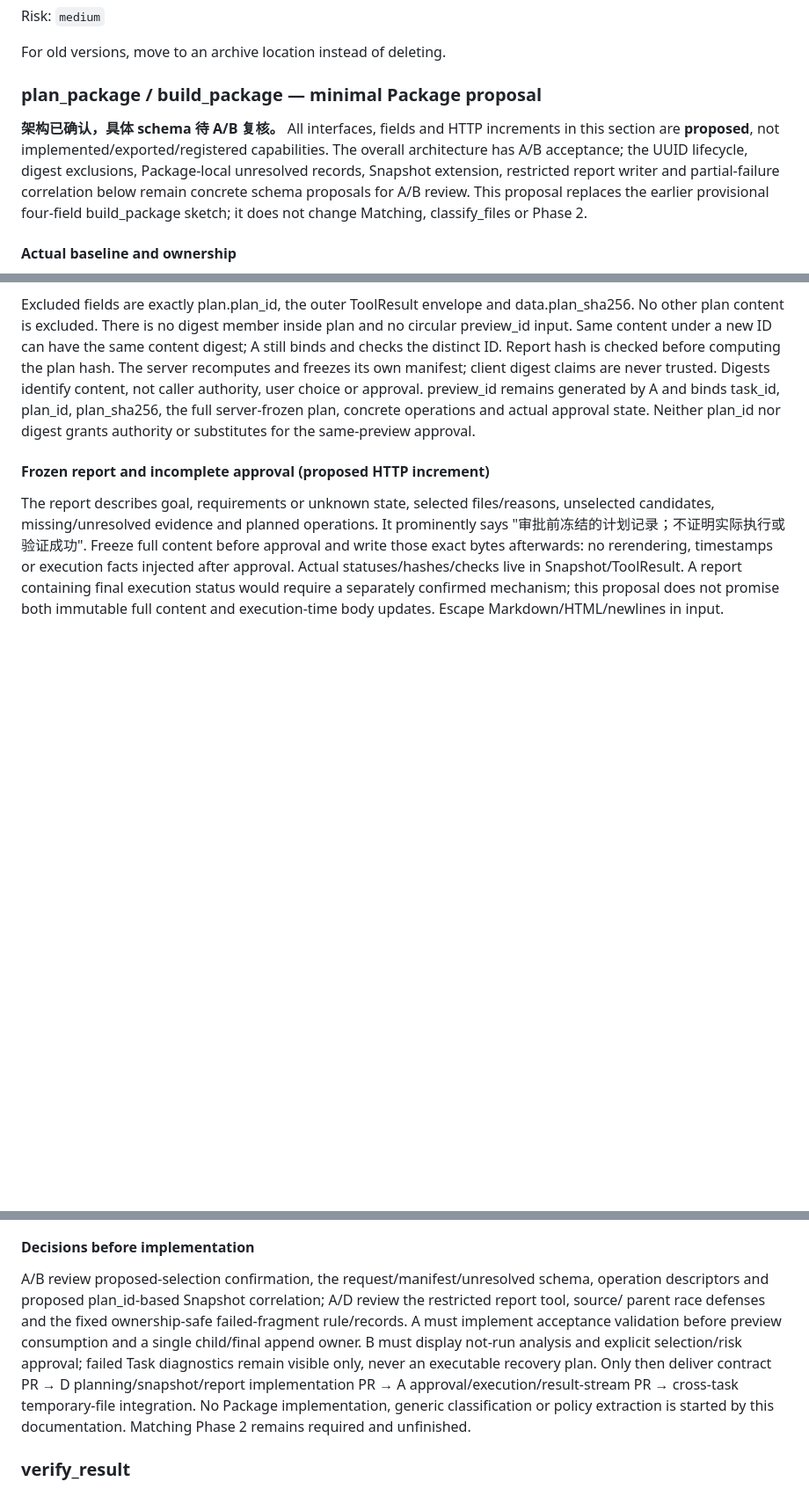
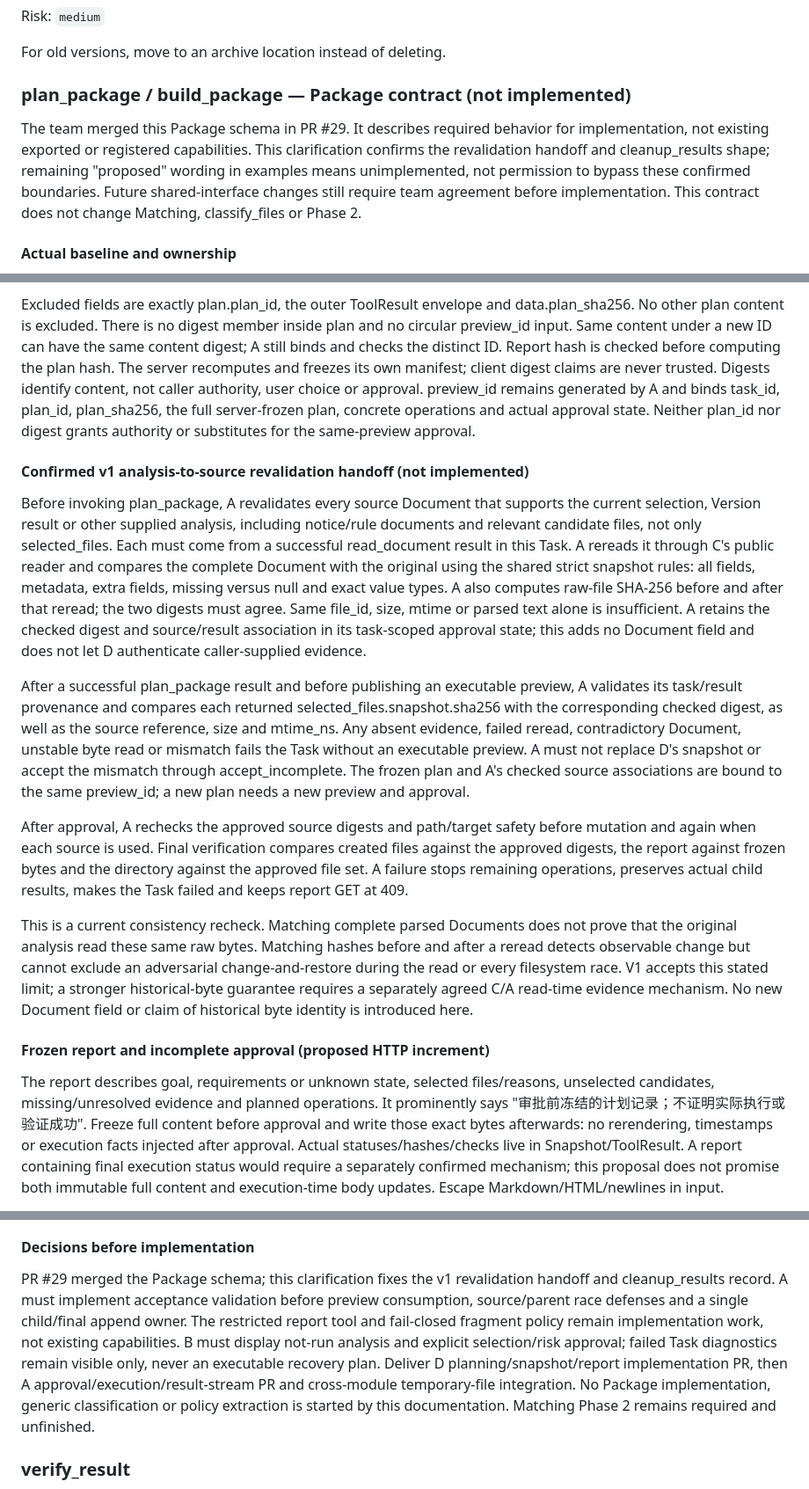
Before and after one commit to zhengwenhui81-source/digital-life-organizer, a Markdown page: API_CONTRACT.md, 3 parts joined by grey strips. Shown at 88% size. Rendered like a GitHub page; blank space fills up the shorter version.

Commit message:
docs(api): clarify Package revalidation and cleanup evidence

```diff
--- a/API_CONTRACT.md
+++ b/API_CONTRACT.md
@@ -1058,16 +1058,15 @@ Risk: `medium`
 
 For old versions, move to an archive location instead of deleting.
 
-### plan_package / build_package — minimal Package proposal
-
-**架构已确认，具体 schema 待 A/B 复核。** All interfaces, fields and HTTP
-increments in this section are **proposed**, not implemented/exported/registered
-capabilities. The overall architecture has A/B acceptance; the UUID lifecycle,
-digest exclusions, Package-local unresolved records, Snapshot extension,
-restricted report writer and partial-failure correlation below remain concrete
-schema proposals for A/B review. This proposal replaces the earlier provisional
-four-field build_package sketch; it does not change Matching, classify_files or
-Phase 2.
+### plan_package / build_package — Package contract (not implemented)
+
+The team merged this Package schema in PR #29. It describes required behavior
+for implementation, not existing exported or registered capabilities. This
+clarification confirms the revalidation handoff and cleanup_results shape;
+remaining "proposed" wording in examples means unimplemented, not permission
+to bypass these confirmed boundaries. Future shared-interface changes still
+require team agreement before implementation. This contract does not change
+Matching, classify_files or Phase 2.
 
 #### Actual baseline and ownership
 
@@ -1261,6 +1260,43 @@ and binds task_id, plan_id, plan_sha256, the full server-frozen plan,
 concrete operations and actual approval state. Neither plan_id nor digest grants
 authority or substitutes for the same-preview approval.
 
+#### Confirmed v1 analysis-to-source revalidation handoff (not implemented)
+
+Before invoking plan_package, A revalidates every source Document that supports
+the current selection, Version result or other supplied analysis, including
+notice/rule documents and relevant candidate files, not only selected_files.
+Each must come from a successful read_document result in this Task. A rereads it
+through C's public reader and compares the complete Document with the original
+using the shared strict snapshot rules: all fields, metadata, extra fields,
+missing versus null and exact value types. A also computes raw-file SHA-256
+before and after that reread; the two digests must agree. Same file_id, size,
+mtime or parsed text alone is insufficient. A retains the checked digest and
+source/result association in its task-scoped approval state; this adds no
+Document field and does not let D authenticate caller-supplied evidence.
+
+After a successful plan_package result and before publishing an executable
+preview, A validates its task/result provenance and compares each returned
+selected_files.snapshot.sha256 with the corresponding checked digest, as well
+as the source reference, size and mtime_ns. Any absent evidence, failed reread,
+contradictory Document, unstable byte read or mismatch fails the Task without
+an executable preview. A must not replace D's snapshot or accept the mismatch
+through accept_incomplete. The frozen plan and A's checked source associations
+are bound to the same preview_id; a new plan needs a new preview and approval.
+
+After approval, A rechecks the approved source digests and path/target safety
+before mutation and again when each source is used. Final verification compares
+created files against the approved digests, the report against frozen bytes and
+the directory against the approved file set. A failure stops remaining operations,
+preserves actual child results, makes the Task failed and keeps report GET at 409.
+
+This is a current consistency recheck. Matching complete parsed Documents does
+not prove that the original analysis read these same raw bytes. Matching hashes
+before and after a reread detects observable change but cannot exclude an
+adversarial change-and-restore during the read or every filesystem race. V1
+accepts this stated limit; a stronger historical-byte guarantee requires a
+separately agreed C/A read-time evidence mechanism. No new Document field or
+claim of historical byte identity is introduced here.
+
 #### Frozen report and incomplete approval (proposed HTTP increment)
 
 The report describes goal, requirements or unknown state, selected files/reasons,
@@ -2119,14 +2162,15 @@ may retain a fragment under the fixed ownership-safe rule above. Do not claim un
 
 #### Decisions before implementation
 
-A/B review proposed-selection confirmation, the request/manifest/unresolved schema, operation descriptors and
-proposed plan_id-based Snapshot correlation; A/D review the restricted report tool, source/
-parent race defenses and the fixed ownership-safe failed-fragment rule/records. A must implement acceptance
-validation before preview consumption and a single child/final append owner.
+PR #29 merged the Package schema; this clarification fixes the v1 revalidation
+handoff and cleanup_results record. A must implement acceptance validation
+before preview consumption, source/parent race defenses and a single child/final
+append owner. The restricted report tool and fail-closed fragment policy remain
+implementation work, not existing capabilities.
 B must display not-run analysis and explicit selection/risk approval; failed
 Task diagnostics remain visible only, never an executable recovery plan.
-Only then deliver contract PR → D planning/snapshot/report implementation PR →
-A approval/execution/result-stream PR → cross-task temporary-file integration.
+Deliver D planning/snapshot/report implementation PR, then A
+approval/execution/result-stream PR and cross-module temporary-file integration.
 No Package implementation, generic classification or policy extraction is started
 by this documentation. Matching Phase 2 remains required and unfinished.
 
```
Also changed, not shown: other parts of API_CONTRACT.md (+13 -6 lines), TASKS.md (+11 -4 lines).
